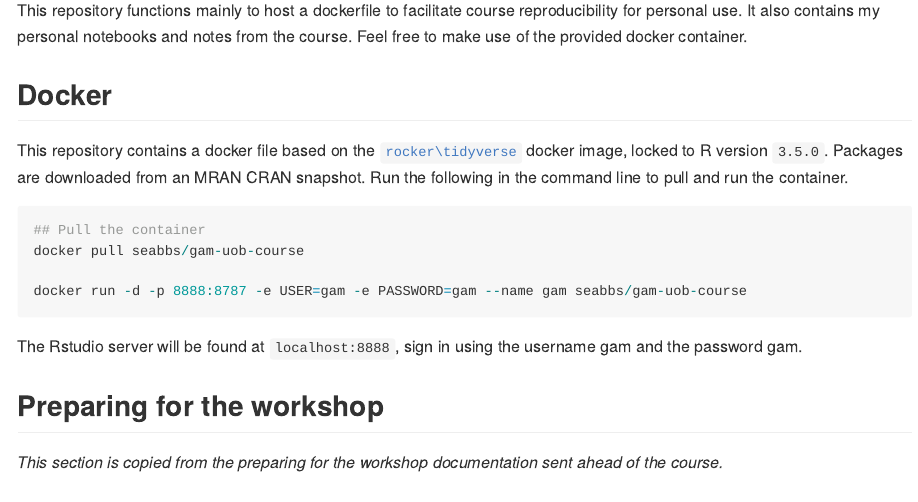
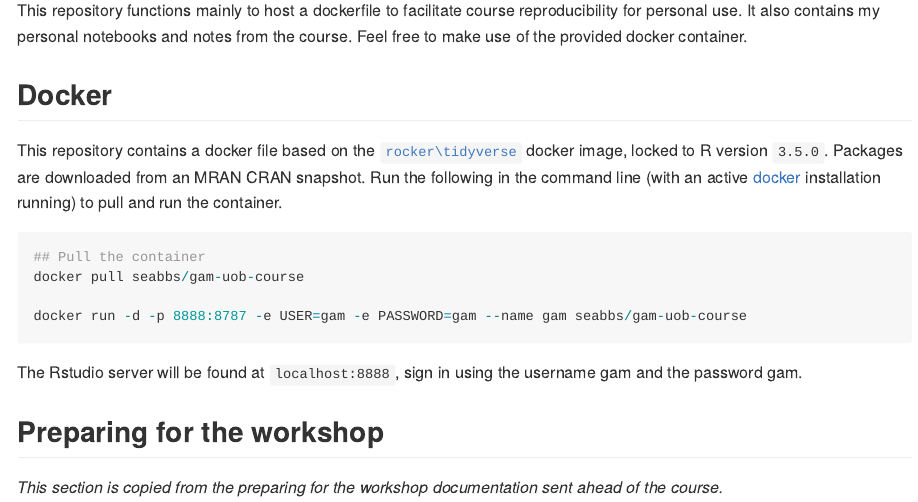
Before and after one commit to seabbs/gam-uob-course, an R Markdown document (README.Rmd): the page in a window 1100 px wide, from 150 px down. The pictures show the output file README.md that the author committed with the source, drawn offline in the style of GitHub.

Commit message:
added docker link to readme

````diff
--- a/README.Rmd
+++ b/README.Rmd
@@ -12,7 +12,7 @@ This repository functions mainly to host a dockerfile to facilitate course repro
 
 ## Docker
 
-This repository contains a docker file based on the [`rocker\tidyverse`](https://hub.docker.com/r/rocker/tidyverse/) docker image, locked to R version `3.5.0`. Packages are downloaded from an MRAN CRAN snapshot. Run the following in the command line to pull and run the container.
+This repository contains a docker file based on the [`rocker\tidyverse`](https://hub.docker.com/r/rocker/tidyverse/) docker image, locked to R version `3.5.0`. Packages are downloaded from an MRAN CRAN snapshot. Run the following in the command line (with an active [docker](https://docs.docker.com/install/) installation running) to pull and run the container.
 
 ```{r bash, eval = FALSE}
 ## Pull the container
````
Also changed, not shown: README.md.
